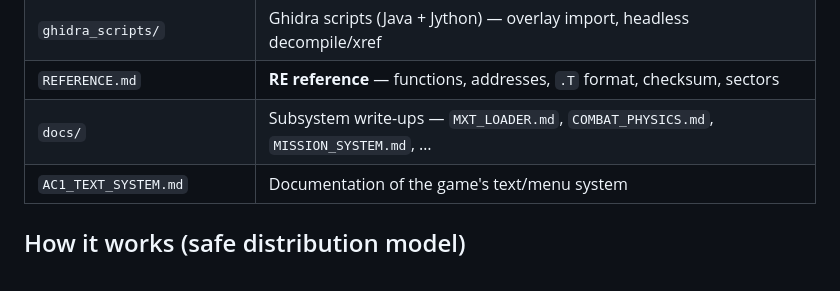
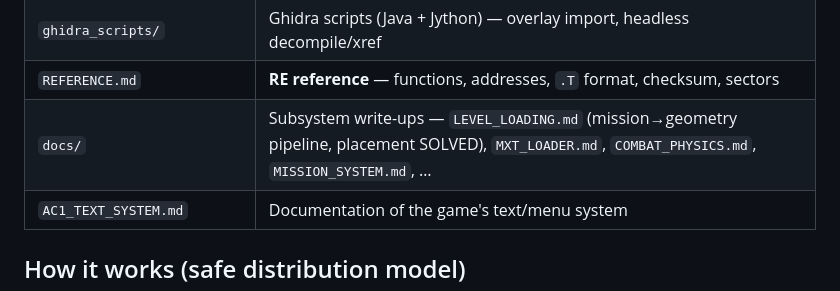
Before and after one commit to byroweb/AC1_RE, a Markdown page: README.md, the part around the change. Drawn GitHub-style.

```diff
--- a/README.md
+++ b/README.md
@@ -25,7 +25,7 @@ regions/revisions are not supported and addresses will not match.
 | `extract_fdat.py`, `patch_draw_string.py` | Container extraction & patch build helpers |
 | `ghidra_scripts/` | Ghidra scripts (Java + Jython) — overlay import, headless decompile/xref |
 | `REFERENCE.md` | **RE reference** — functions, addresses, `.T` format, checksum, sectors |
-| `docs/` | Subsystem write-ups — `MXT_LOADER.md`, `COMBAT_PHYSICS.md`, `MISSION_SYSTEM.md`, … |
+| `docs/` | Subsystem write-ups — `LEVEL_LOADING.md` (mission→geometry pipeline, placement SOLVED), `MXT_LOADER.md`, `COMBAT_PHYSICS.md`, `MISSION_SYSTEM.md`, … |
 | `AC1_TEXT_SYSTEM.md` | Documentation of the game's text/menu system |
 
 ## How it works (safe distribution model)
```
Also changed, not shown: docs/LEVEL_LOADING.md (added, +183 -0 lines).
